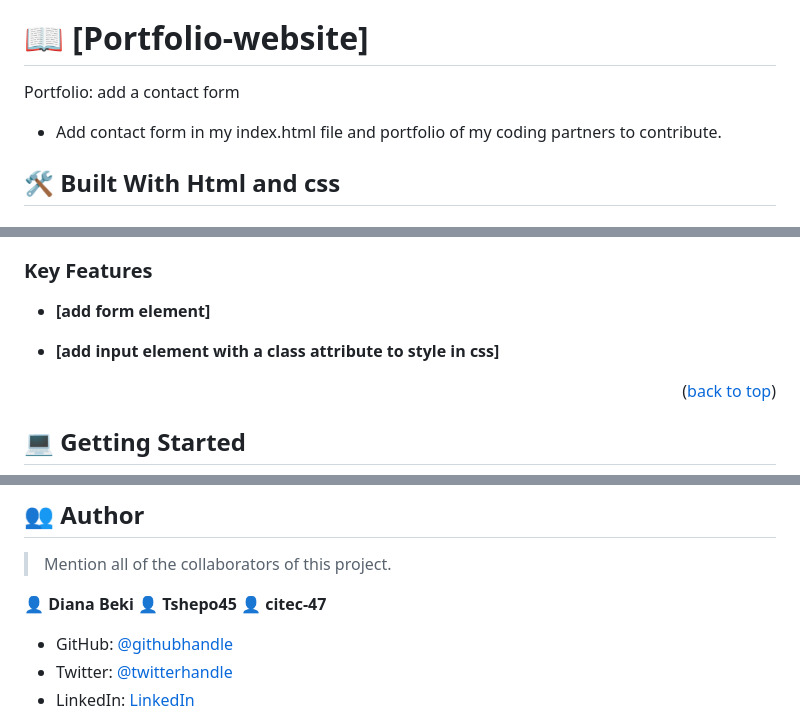
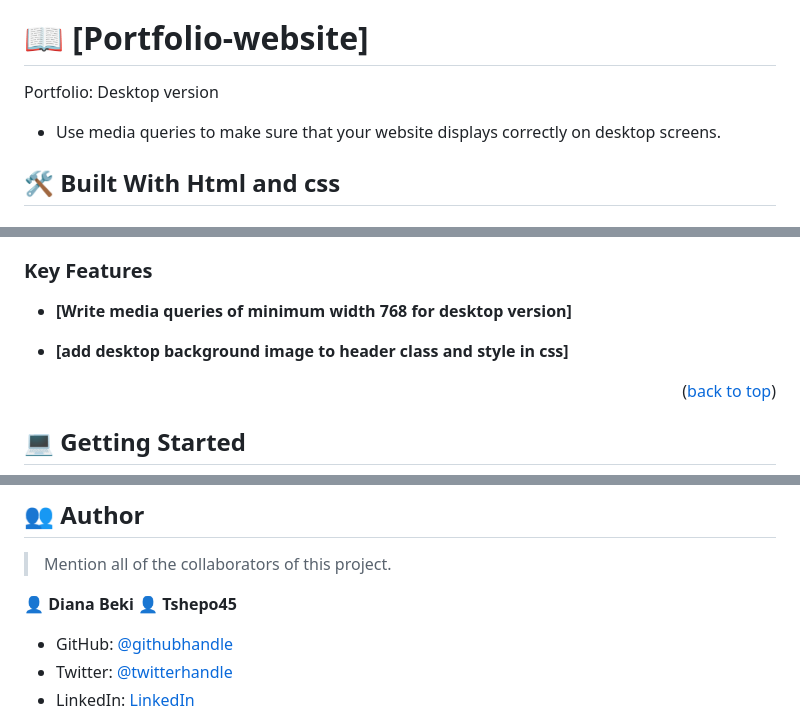
Before and after one commit to DianaBeki/Portfolio-website, a Markdown page: README.md, 3 parts joined by grey strips. Drawn GitHub-style.

Commit message:
Update documentation

```diff
--- a/README.md
+++ b/README.md
@@ -50,8 +50,9 @@ After you're finished please remove all the comments and instructions!
 
 # 📖 [Portfolio-website] <a href="https://github.com/DianaBeki/Portfolio-website"></a>
 
-  Portfolio: add a contact form
-  - Add contact form in my index.html file and portfolio of my coding partners to contribute.
+  Portfolio: Desktop version
+  - Use media queries to make sure that your website displays correctly on desktop screens.
+
 
 ## 🛠 Built With <a name="built-with">Html and css</a>
 
@@ -78,9 +79,9 @@ After you're finished please remove all the comments and instructions!
 ### Key Features <a name="key-features"></a>
 
 
-- **[add form element]**
+- **[Write media queries of minimum width 768 for desktop version]**
 
-- **[add input element with a class attribute to style in css]**
+- **[add desktop background image to header class and style in css]**
 
 <p align="right">(<a href="#readme-top">back to top</a>)</p>
 
@@ -132,7 +133,6 @@ Install this project with:
 
 👤 **Diana Beki**
 👤 **Tshepo45**
-👤 **citec-47**
 
 - GitHub: [@githubhandle](https://github.com/DianaBeki)
 - Twitter: [@twitterhandle](https://twitter.com/home)
```
